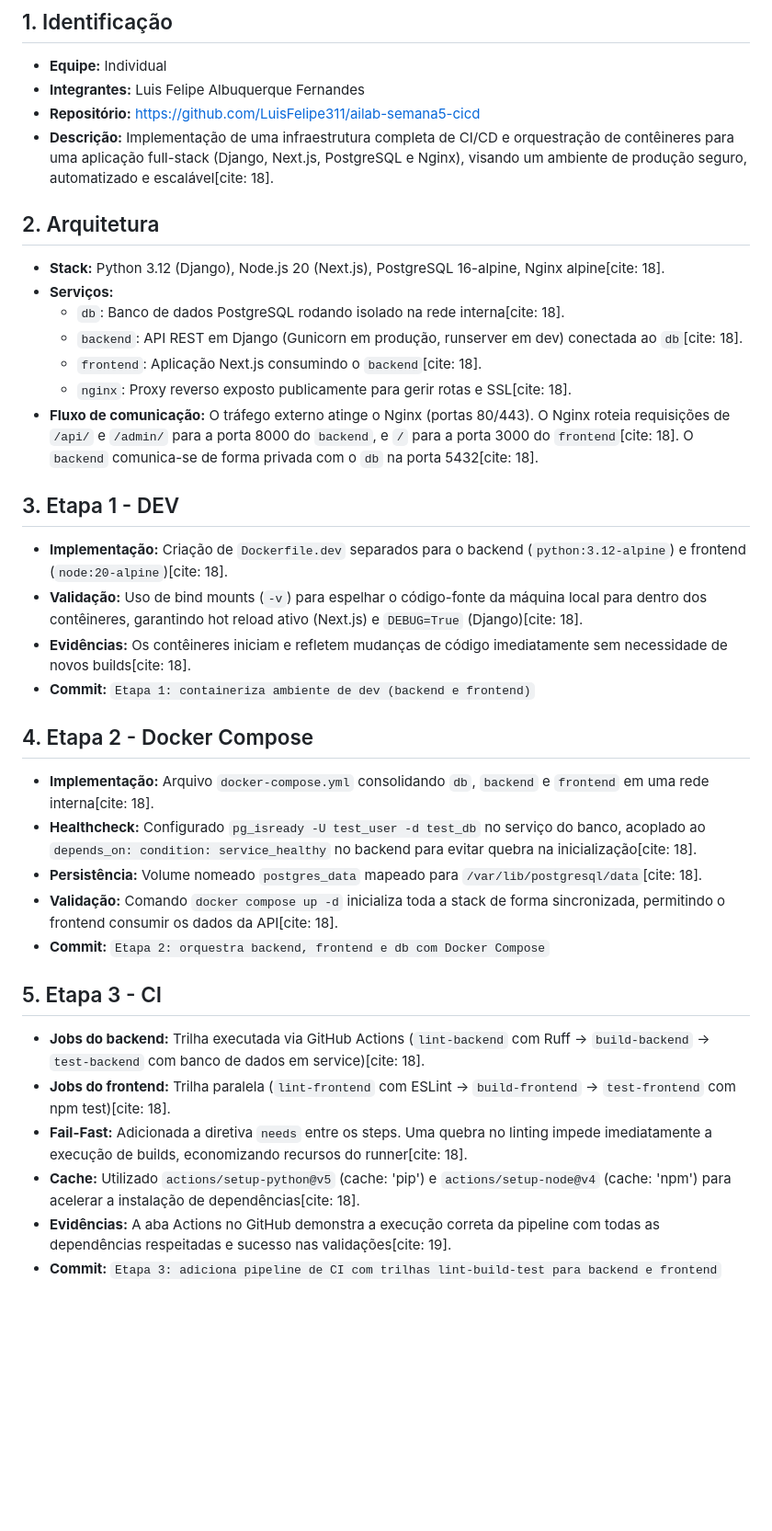
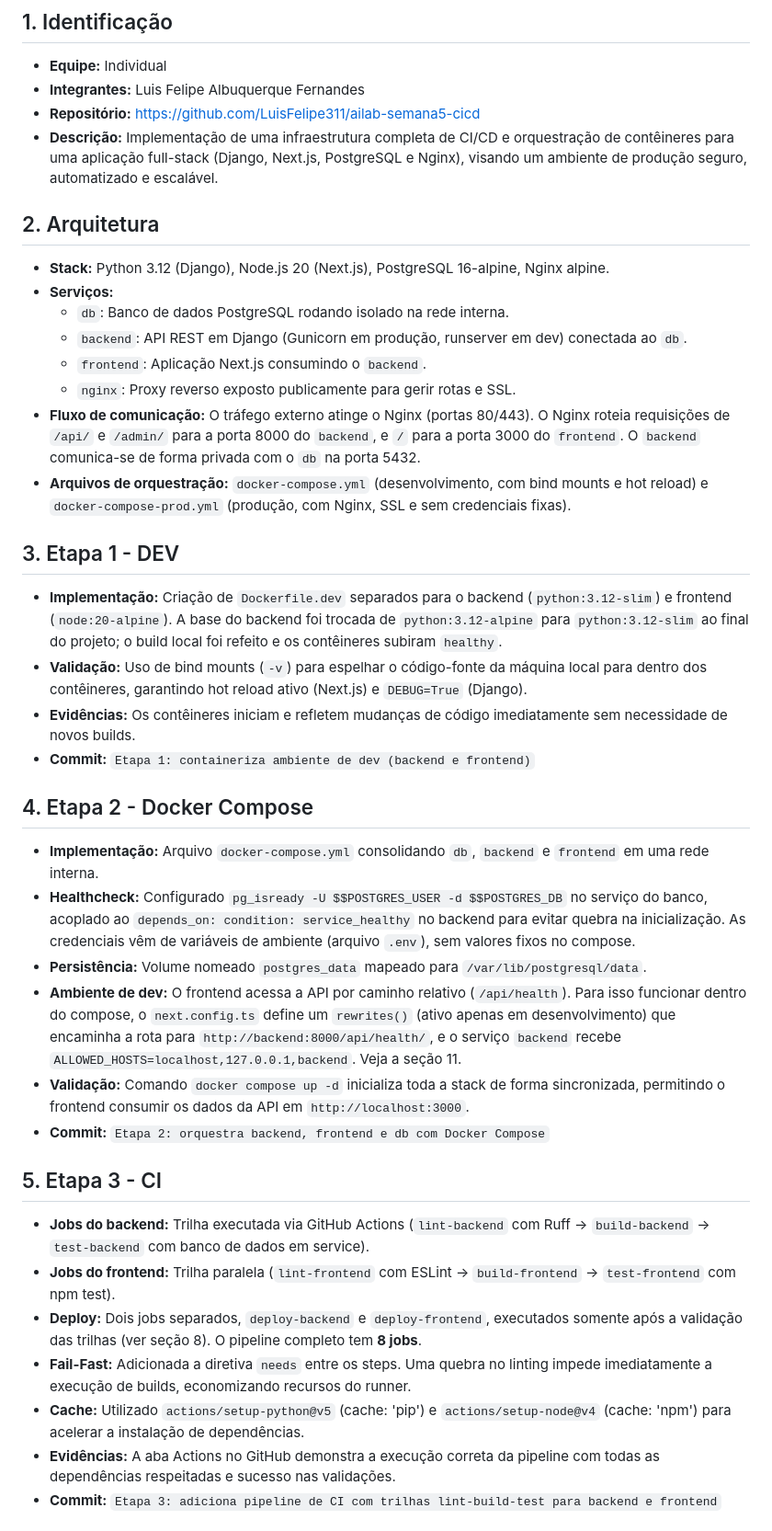
Before and after one commit to AI-Lab-UnB/maker_foudation26.2, a Markdown page: Luis_251012350/Semana 5/documentacao.md, the part around one of its changes. Shown at 92% size. Drawn GitHub-style; blank space fills up the shorter version.

```diff
--- a/Luis_251012350/Semana 5/documentacao.md
+++ b/Luis_251012350/Semana 5/documentacao.md
@@ -4,35 +4,38 @@
 - **Equipe:** Individual
 - **Integrantes:** Luis Felipe Albuquerque Fernandes
 - **Repositório:** [https://github.com/LuisFelipe311/ailab-semana5-cicd](https://github.com/LuisFelipe311/ailab-semana5-cicd)
-- **Descrição:** Implementação de uma infraestrutura completa de CI/CD e orquestração de contêineres para uma aplicação full-stack (Django, Next.js, PostgreSQL e Nginx), visando um ambiente de produção seguro, automatizado e escalável[cite: 18].
+- **Descrição:** Implementação de uma infraestrutura completa de CI/CD e orquestração de contêineres para uma aplicação full-stack (Django, Next.js, PostgreSQL e Nginx), visando um ambiente de produção seguro, automatizado e escalável.
 
 ## 2. Arquitetura
-- **Stack:** Python 3.12 (Django), Node.js 20 (Next.js), PostgreSQL 16-alpine, Nginx alpine[cite: 18].
+- **Stack:** Python 3.12 (Django), Node.js 20 (Next.js), PostgreSQL 16-alpine, Nginx alpine.
 - **Serviços:**
-  - `db`: Banco de dados PostgreSQL rodando isolado na rede interna[cite: 18].
-  - `backend`: API REST em Django (Gunicorn em produção, runserver em dev) conectada ao `db`[cite: 18].
-  - `frontend`: Aplicação Next.js consumindo o `backend`[cite: 18].
-  - `nginx`: Proxy reverso exposto publicamente para gerir rotas e SSL[cite: 18].
-- **Fluxo de comunicação:** O tráfego externo atinge o Nginx (portas 80/443). O Nginx roteia requisições de `/api/` e `/admin/` para a porta 8000 do `backend`, e `/` para a porta 3000 do `frontend`[cite: 18]. O `backend` comunica-se de forma privada com o `db` na porta 5432[cite: 18].
+  - `db`: Banco de dados PostgreSQL rodando isolado na rede interna.
+  - `backend`: API REST em Django (Gunicorn em produção, runserver em dev) conectada ao `db`.
+  - `frontend`: Aplicação Next.js consumindo o `backend`.
+  - `nginx`: Proxy reverso exposto publicamente para gerir rotas e SSL.
+- **Fluxo de comunicação:** O tráfego externo atinge o Nginx (portas 80/443). O Nginx roteia requisições de `/api/` e `/admin/` para a porta 8000 do `backend`, e `/` para a porta 3000 do `frontend`. O `backend` comunica-se de forma privada com o `db` na porta 5432.
+- **Arquivos de orquestração:** `docker-compose.yml` (desenvolvimento, com bind mounts e hot reload) e `docker-compose-prod.yml` (produção, com Nginx, SSL e sem credenciais fixas).
 
 ## 3. Etapa 1 - DEV
-- **Implementação:** Criação de `Dockerfile.dev` separados para o backend (`python:3.12-alpine`) e frontend (`node:20-alpine`)[cite: 18].
-- **Validação:** Uso de bind mounts (`-v`) para espelhar o código-fonte da máquina local para dentro dos contêineres, garantindo hot reload ativo (Next.js) e `DEBUG=True` (Django)[cite: 18].
-- **Evidências:** Os contêineres iniciam e refletem mudanças de código imediatamente sem necessidade de novos builds[cite: 18].
+- **Implementação:** Criação de `Dockerfile.dev` separados para o backend (`python:3.12-slim`) e frontend (`node:20-alpine`). A base do backend foi trocada de `python:3.12-alpine` para `python:3.12-slim` ao final do projeto; o build local foi refeito e os contêineres subiram `healthy`.
+- **Validação:** Uso de bind mounts (`-v`) para espelhar o código-fonte da máquina local para dentro dos contêineres, garantindo hot reload ativo (Next.js) e `DEBUG=True` (Django).
+- **Evidências:** Os contêineres iniciam e refletem mudanças de código imediatamente sem necessidade de novos builds.
 - **Commit:** `Etapa 1: containeriza ambiente de dev (backend e frontend)`
 
 ## 4. Etapa 2 - Docker Compose
-- **Implementação:** Arquivo `docker-compose.yml` consolidando `db`, `backend` e `frontend` em uma rede interna[cite: 18].
-- **Healthcheck:** Configurado `pg_isready -U test_user -d test_db` no serviço do banco, acoplado ao `depends_on: condition: service_healthy` no backend para evitar quebra na inicialização[cite: 18].
-- **Persistência:** Volume nomeado `postgres_data` mapeado para `/var/lib/postgresql/data`[cite: 18].
-- **Validação:** Comando `docker compose up -d` inicializa toda a stack de forma sincronizada, permitindo o frontend consumir os dados da API[cite: 18].
+- **Implementação:** Arquivo `docker-compose.yml` consolidando `db`, `backend` e `frontend` em uma rede interna.
+- **Healthcheck:** Configurado `pg_isready -U $$POSTGRES_USER -d $$POSTGRES_DB` no serviço do banco, acoplado ao `depends_on: condition: service_healthy` no backend para evitar quebra na inicialização. As credenciais vêm de variáveis de ambiente (arquivo `.env`), sem valores fixos no compose.
+- **Persistência:** Volume nomeado `postgres_data` mapeado para `/var/lib/postgresql/data`.
+- **Ambiente de dev:** O frontend acessa a API por caminho relativo (`/api/health`). Para isso funcionar dentro do compose, o `next.config.ts` define um `rewrites()` (ativo apenas em desenvolvimento) que encaminha a rota para `http://backend:8000/api/health/`, e o serviço `backend` recebe `ALLOWED_HOSTS=localhost,127.0.0.1,backend`. Veja a seção 11.
+- **Validação:** Comando `docker compose up -d` inicializa toda a stack de forma sincronizada, permitindo o frontend consumir os dados da API em `http://localhost:3000`.
 - **Commit:** `Etapa 2: orquestra backend, frontend e db com Docker Compose`
 
 ## 5. Etapa 3 - CI
-- **Jobs do backend:** Trilha executada via GitHub Actions (`lint-backend` com Ruff → `build-backend` → `test-backend` com banco de dados em service)[cite: 18].
-- **Jobs do frontend:** Trilha paralela (`lint-frontend` com ESLint → `build-frontend` → `test-frontend` com npm test)[cite: 18].
-- **Fail-Fast:** Adicionada a diretiva `needs` entre os steps. Uma quebra no linting impede imediatamente a execução de builds, economizando recursos do runner[cite: 18].
-- **Cache:** Utilizado `actions/setup-python@v5` (cache: 'pip') e `actions/setup-node@v4` (cache: 'npm') para acelerar a instalação de dependências[cite: 18].
-- **Evidências:** A aba Actions no GitHub demonstra a execução correta da pipeline com todas as dependências respeitadas e sucesso nas validações[cite: 19].
+- **Jobs do backend:** Trilha executada via GitHub Actions (`lint-backend` com Ruff → `build-backend` → `test-backend` com banco de dados em service).
+- **Jobs do frontend:** Trilha paralela (`lint-frontend` com ESLint → `build-frontend` → `test-frontend` com npm test).
+- **Deploy:** Dois jobs separados, `deploy-backend` e `deploy-frontend`, executados somente após a validação das trilhas (ver seção 8). O pipeline completo tem **8 jobs**.
+- **Fail-Fast:** Adicionada a diretiva `needs` entre os steps. Uma quebra no linting impede imediatamente a execução de builds, economizando recursos do runner.
+- **Cache:** Utilizado `actions/setup-python@v5` (cache: 'pip') e `actions/setup-node@v4` (cache: 'npm') para acelerar a instalação de dependências.
+- **Evidências:** A aba Actions no GitHub demonstra a execução correta da pipeline com todas as dependências respeitadas e sucesso nas validações.
 - **Commit:** `Etapa 3: adiciona pipeline de CI com trilhas lint-build-test para backend e frontend`
 
```
Also changed, not shown: other parts of Luis_251012350/Semana 5/documentacao.md (+64 -25 lines).
